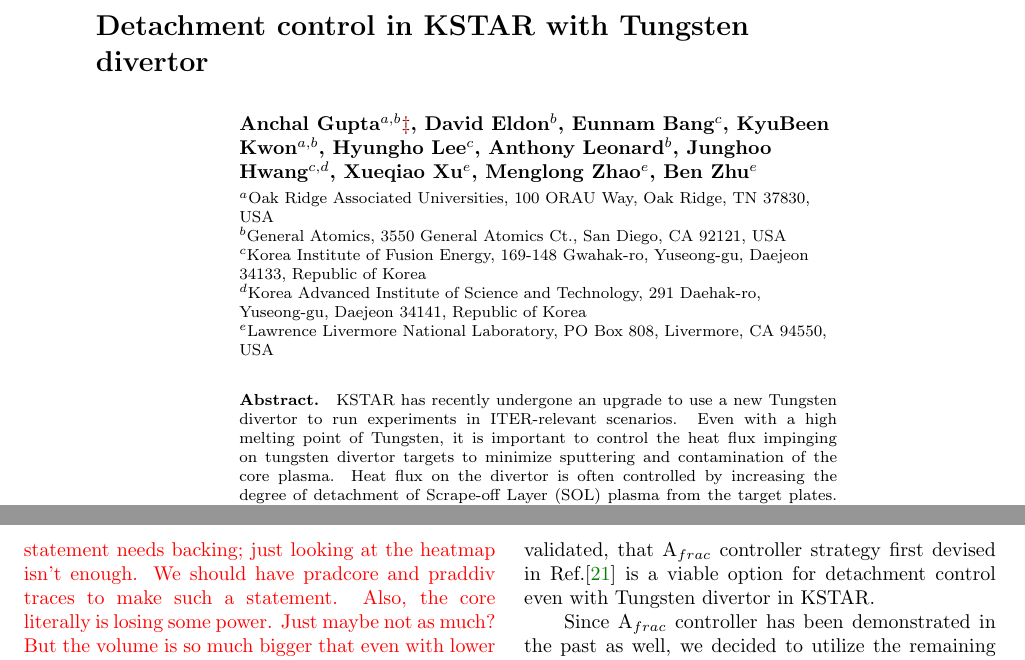
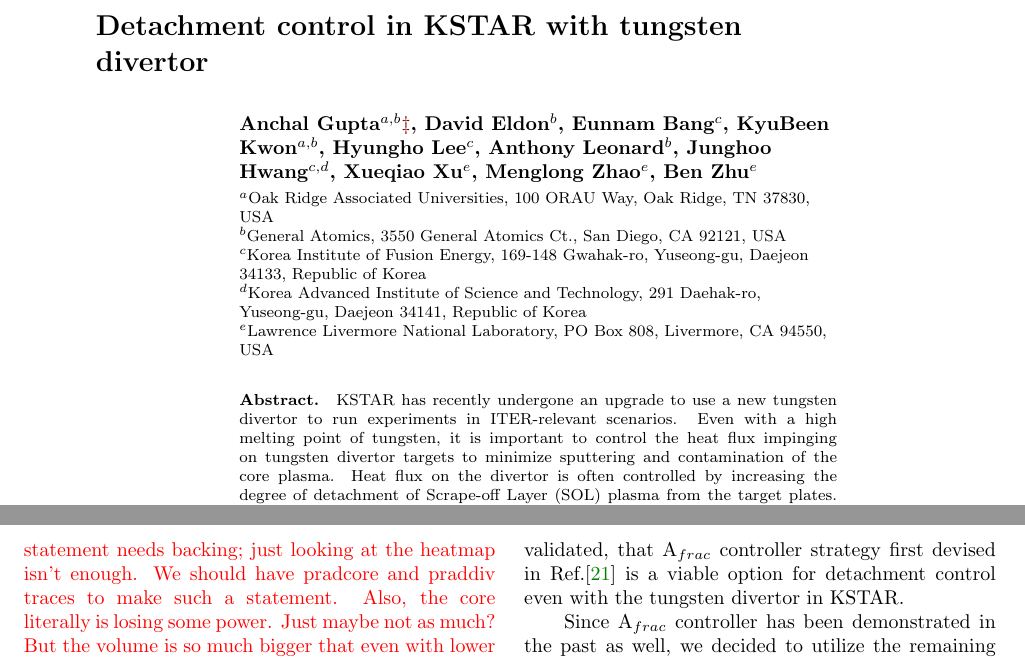
Before and after one commit to anchal-physics/KSTAR2024DetachCtrl, a LaTeX paper (main.tex, which reads abstract.tex, sections/results.tex): two parts of pages 1 and 9 of 19, joined at a grey line, cut so that both start at the same text. Compiled offline with pdfLaTeX.

Commit message:
lowercase tungsten

```diff
--- a/abstract.tex
+++ b/abstract.tex
@@ -1,6 +1,6 @@
 \begin{abstract}
-KSTAR has recently undergone an upgrade to use a new Tungsten divertor to run experiments in ITER-relevant scenarios.
-Even with a high melting point of Tungsten, it is important to control the heat flux impinging on tungsten divertor targets to minimize sputtering and contamination of the core plasma.
+KSTAR has recently undergone an upgrade to use a new tungsten divertor to run experiments in ITER-relevant scenarios.
+Even with a high melting point of tungsten, it is important to control the heat flux impinging on tungsten divertor targets to minimize sputtering and contamination of the core plasma.
 Heat flux on the divertor is often controlled by increasing the degree of detachment of \ac{SOL} plasma from the target plates.
 In this work, we have demonstrated successful detachment control experiments using two different methods.
 The first method uses attachment fraction as a control variable which is estimated using ion saturation current measurements from embedded Langmuir probes in the divertor.
--- a/main.tex
+++ b/main.tex
@@ -27,7 +27,7 @@
 
 \begin{document}
 
-\title{Detachment control in KSTAR with Tungsten divertor}
+\title{Detachment control in KSTAR with tungsten divertor}
 
 % IOPART
 \author{
--- a/sections/results.tex
+++ b/sections/results.tex
@@ -18,7 +18,7 @@
 For the rest of the shot, small nitrogen puffs were required to correct the drifting \Afrac{} and keep it on the target.
 The total radiated power from the plasma as measured by KSTAR \ac{IRVB} remained below 3.5~MW ($\approx$65\% of injected power) and as can be seen in Fig.\ref{fig:prad_2d}a (snapshot taken at around the time of maximum radiation), the majority of the radiation was coming from the divertor region and the core region was not losing power through radiation.
 \fixme{This statement needs backing; just looking at the heatmap isn't enough. We should have pradcore and praddiv traces to make such a statement. Also, the core literally is losing some power. Just maybe not as much? But the volume is so much bigger that even with lower radiation density, it could be significant.}
-This further validated, that \Afrac{} controller strategy first devised in Ref.\cite{Eldon_2022_PPCF} is a viable option for detachment control even with Tungsten divertor in KSTAR.
+This further validated, that \Afrac{} controller strategy first devised in Ref.\cite{Eldon_2022_PPCF} is a viable option for detachment control even with the tungsten divertor in KSTAR.
 
 Since \Afrac{} controller has been demonstrated in the past as well, we decided to utilize the remaining allotted runtime on KSTAR to test the DivControlNN prototype-based controller.
 Fig.\ref{fig:detctrl_sm} shows the results from shot \#36161 where we deployed this controller.
```
